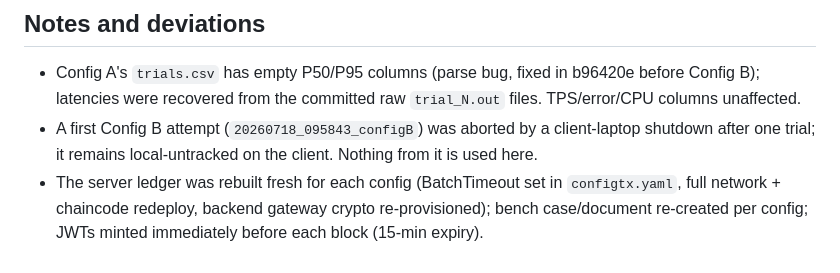
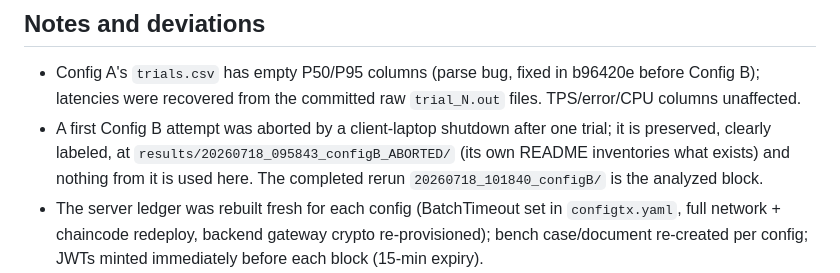
Before and after one commit to meteorboyF/BCRA_paper_prototype, a Markdown page: deliverables_for_manuscript/twohost_RESULTS.md, the part around the change. Drawn GitHub-style.

Commit message:
twohost: RESULTS note updated — aborted config B attempt now committed (a32964d), clearly labeled

```diff
--- a/deliverables_for_manuscript/twohost_RESULTS.md
+++ b/deliverables_for_manuscript/twohost_RESULTS.md
@@ -71,9 +71,11 @@ the co-location effect.
 - Config A's `trials.csv` has empty P50/P95 columns (parse bug, fixed
   in b96420e before Config B); latencies were recovered from the
   committed raw `trial_N.out` files. TPS/error/CPU columns unaffected.
-- A first Config B attempt (`20260718_095843_configB`) was aborted by
-  a client-laptop shutdown after one trial; it remains local-untracked
-  on the client. Nothing from it is used here.
+- A first Config B attempt was aborted by a client-laptop shutdown
+  after one trial; it is preserved, clearly labeled, at
+  `results/20260718_095843_configB_ABORTED/` (its own README inventories
+  what exists) and nothing from it is used here. The completed rerun
+  `20260718_101840_configB/` is the analyzed block.
 - The server ledger was rebuilt fresh for each config (BatchTimeout
   set in `configtx.yaml`, full network + chaincode redeploy, backend
   gateway crypto re-provisioned); bench case/document re-created per
```
Also changed, not shown: experiments/twohost_validation/RESULTS.md (+5 -3 lines).
